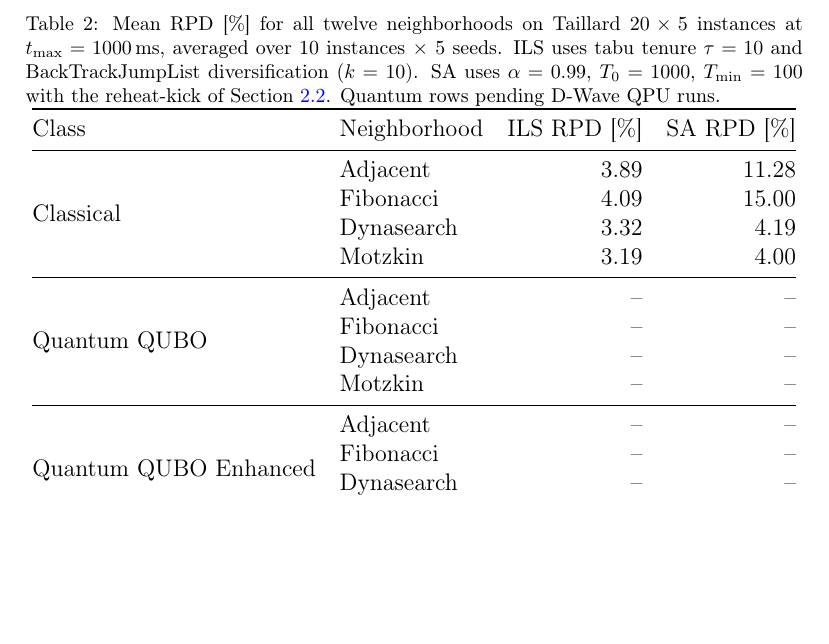
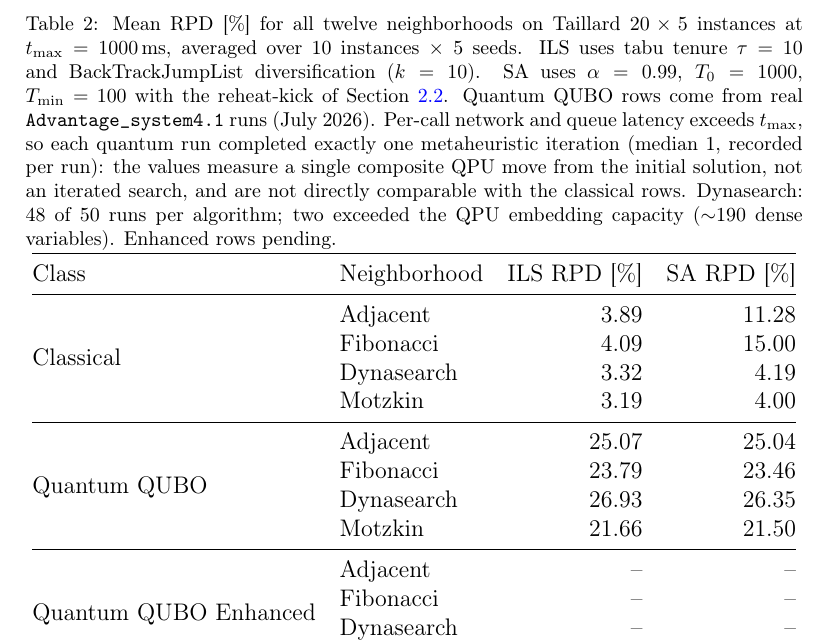
Before and after one commit to RemigiuszWoj/PhD, a LaTeX paper (articles/windowed_qubo/main.tex): part of page 12 of 18, cut so that both start at the same text, the shorter picture padded with empty space. Compiled offline with pdfLaTeX.

Commit message:
windowed_qubo: fill Quantum QUBO rows of tab:rpd_n20 with real QPU data (tranche P1)
8 cells from Advantage_system4.1 (tl=1000ms, 10 inst x 5 seeds):
adj 25.07/25.04, fib 23.79/23.46, dyn 26.93/26.35 (n=48, 2 embedding
failures per algo), motz 21.66/21.50. Caption documents the single-
iteration regime (median 1, per-run instrumented) and QPU embedding
capacity bound.

Co-Authored-By: Claude Opus 4.8 <noreply@anthropic.com>

```diff
--- a/articles/windowed_qubo/main.tex
+++ b/articles/windowed_qubo/main.tex
@@ -537,7 +537,14 @@ Following the tractability analysis of Table~\ref{tab:feasibility}:
   instances at $t_{\max} = 1000$\,ms, averaged over 10 instances $\times$ 5
   seeds. ILS uses tabu tenure $\tau = 10$ and BackTrackJumpList diversification
   ($k = 10$). SA uses $\alpha = 0.99$, $T_0 = 1000$, $T_{\min} = 100$ with the
-  reheat-kick of Section~\ref{sec:sa-kick}. Quantum rows pending D-Wave QPU runs.}
+  reheat-kick of Section~\ref{sec:sa-kick}. Quantum QUBO rows come from real
+  \texttt{Advantage\_system4.1} runs (July 2026). Per-call network and queue
+  latency exceeds $t_{\max}$, so each quantum run completed exactly one
+  metaheuristic iteration (median 1, recorded per run): the values measure a
+  single composite QPU move from the initial solution, not an iterated search,
+  and are not directly comparable with the classical rows. Dynasearch: 48 of
+  50 runs per algorithm; two exceeded the QPU embedding capacity ($\sim$190
+  dense variables). Enhanced rows pending.}
 \label{tab:rpd_n20}
 \begin{tabular}{@{}llrr@{}}
 \toprule
@@ -550,10 +557,10 @@ Class & Neighborhood & ILS RPD [\%] & SA RPD [\%] \\
   & Motzkin     & 3.19 &  4.00 \\
 \midrule
 \multirow{4}{*}{Quantum QUBO}
-  & Adjacent    & -- & -- \\
-  & Fibonacci   & -- & -- \\
-  & Dynasearch  & -- & -- \\
-  & Motzkin     & -- & -- \\
+  & Adjacent    & 25.07 & 25.04 \\
+  & Fibonacci   & 23.79 & 23.46 \\
+  & Dynasearch  & 26.93 & 26.35 \\
+  & Motzkin     & 21.66 & 21.50 \\
 \midrule
 \multirow{4}{*}{Quantum QUBO Enhanced}
   & Adjacent    & -- & -- \\
```
